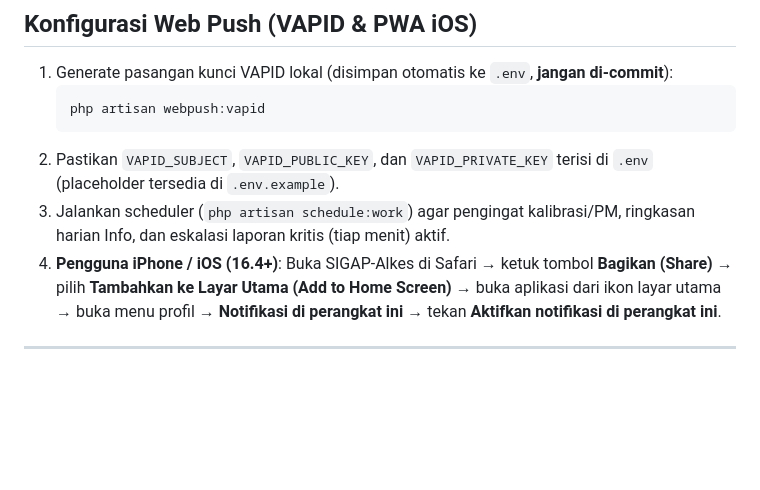
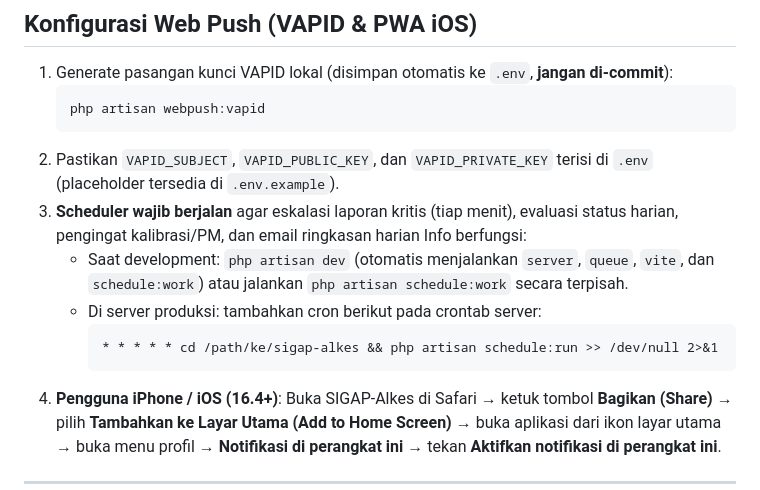
Before and after one commit to tariqishuman/sigap-alkes, a Markdown page: README.md, the part around the change. GitHub-like rendering; blank space fills up the shorter version.

Commit message:
fix(r3): signed acknowledge, safer sw navigation, scheduler in dev

````diff
--- a/README.md
+++ b/README.md
@@ -278,7 +278,12 @@ Seluruh akun demo menggunakan kata sandi **`password`**:
    php artisan webpush:vapid
    ```
 2. Pastikan `VAPID_SUBJECT`, `VAPID_PUBLIC_KEY`, dan `VAPID_PRIVATE_KEY` terisi di `.env` (placeholder tersedia di `.env.example`).
-3. Jalankan scheduler (`php artisan schedule:work`) agar pengingat kalibrasi/PM, ringkasan harian Info, dan eskalasi laporan kritis (tiap menit) aktif.
+3. **Scheduler wajib berjalan** agar eskalasi laporan kritis (tiap menit), evaluasi status harian, pengingat kalibrasi/PM, dan email ringkasan harian Info berfungsi:
+   - Saat development: `php artisan dev` (otomatis menjalankan `server`, `queue`, `vite`, dan `schedule:work`) atau jalankan `php artisan schedule:work` secara terpisah.
+   - Di server produksi: tambahkan cron berikut pada crontab server:
+     ```cron
+     * * * * * cd /path/ke/sigap-alkes && php artisan schedule:run >> /dev/null 2>&1
+     ```
 4. **Pengguna iPhone / iOS (16.4+)**: Buka SIGAP-Alkes di Safari → ketuk tombol **Bagikan (Share)** → pilih **Tambahkan ke Layar Utama (Add to Home Screen)** → buka aplikasi dari ikon layar utama → buka menu profil → **Notifikasi di perangkat ini** → tekan **Aktifkan notifikasi di perangkat ini**.
 
 ---
````
Also changed, not shown: docs/assumptions.md (+1 -1 lines), docs/design/screenshots/r3-damage-report-form.png (added), docs/design/screenshots/r3-pm-form.png (added), docs/design/screenshots/r3-push-test.png (added), docs/design/screenshots/r3-qr-public-390.png (added), docs/design/screenshots/r3-schedule-pm-tab.png (added), 9 other files.
